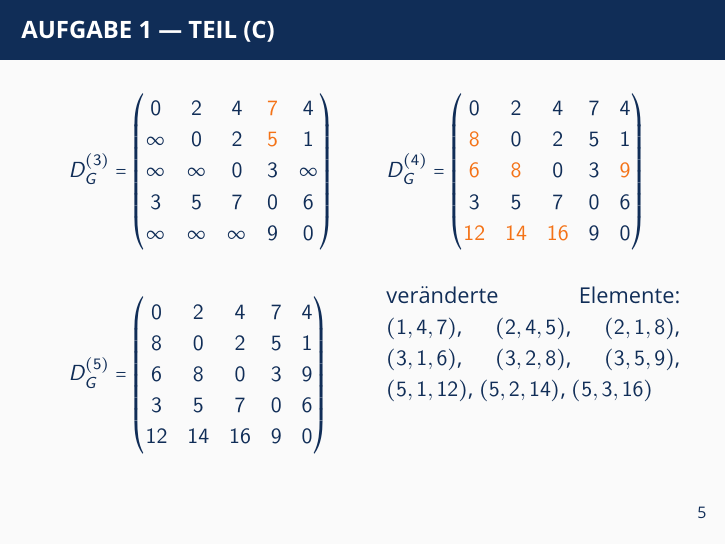
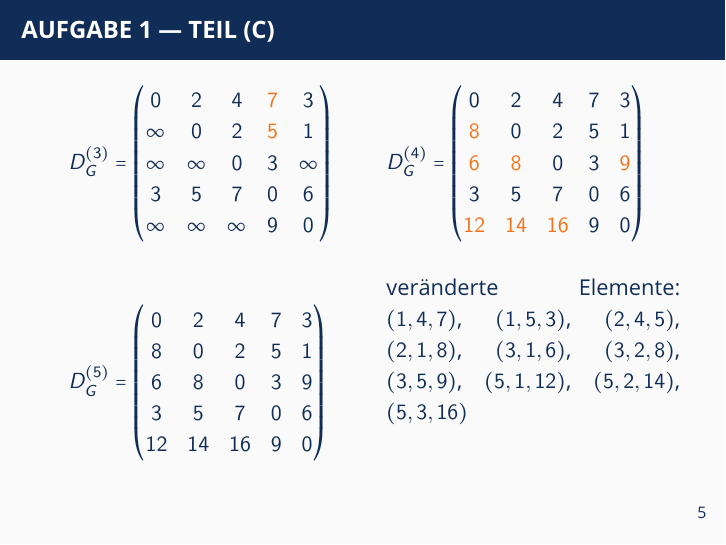
Before and after one commit to oakoneric-tutorials/algorithmen-datenstrukturen-ws19, LaTeX slides (tut12/tut12.tex): page 8 of 24. Compiled offline with pdfLaTeX; a LaTeX package or settings file that is missing is left out.

Commit message:
tut12: fix aufgabe2.c
[1][5] of matrix in Dg(3), Dg(4) and Dg(5) is still 4, while it's already changed to 3 in Dg(2)

```diff
--- a/tut12/tut12.tex
+++ b/tut12/tut12.tex
@@ -166,7 +166,7 @@
 \begin{frame} \frametitle{Aufgabe 1 --- Teil (c)}
 	\begin{tabular}{m{.48\linewidth} m{.48\linewidth}}
 		$D_G^{(3)} = \begin{pmatrix}
-		0      & 2      & 4      & \alert{7} & 4 \\
+		0      & 2      & 4      & \alert{7} & 3 \\
 		\infty & 0      & 2      & \alert{5} & 1 \\
 		\infty & \infty & 0      & 3      & \infty \\
 		3      & 5      & 7      & 0      & 6 \\
@@ -174,14 +174,14 @@
 		\end{pmatrix}$
 		&
 		$D_G^{(4)} = \begin{pmatrix}
-		0      & 2      & 4      & 7      & 4 \\
+		0      & 2      & 4      & 7      & 3 \\
 		\alert{8} & 0      & 2      & 5      & 1 \\
 		\alert{6} & \alert{8} & 0      & 3      & \alert{9} \\
 		3      & 5      & 7      & 0      & 6 \\
 		\alert{12} & \alert{14} & \alert{16} & 9      & 0
 		\end{pmatrix}$ \\ \\
 		$D_G^{(5)} = \begin{pmatrix}
-		0      & 2      & 4      & 7      & 4 \\
+		0      & 2      & 4      & 7      & 3 \\
 		8      & 0      & 2      & 5      & 1 \\
 		6      & 8      & 0      & 3      & 9 \\
 		3      & 5      & 7      & 0      & 6 \\
@@ -189,7 +189,7 @@
 		\end{pmatrix}$
 		&
 		veränderte Elemente:
-		$(1,4,7)$, $(2,4,5)$, $(2,1,8)$, $(3,1,6)$, $(3,2,8)$, $(3,5,9)$, $(5,1,12)$, $(5,2,14)$, $(5,3,16)$ \\
+		$(1,4,7)$, $(1,5,3)$, $(2,4,5)$, $(2,1,8)$, $(3,1,6)$, $(3,2,8)$, $(3,5,9)$, $(5,1,12)$, $(5,2,14)$, $(5,3,16)$ \\
 	\end{tabular}
 
 \end{frame}
```
